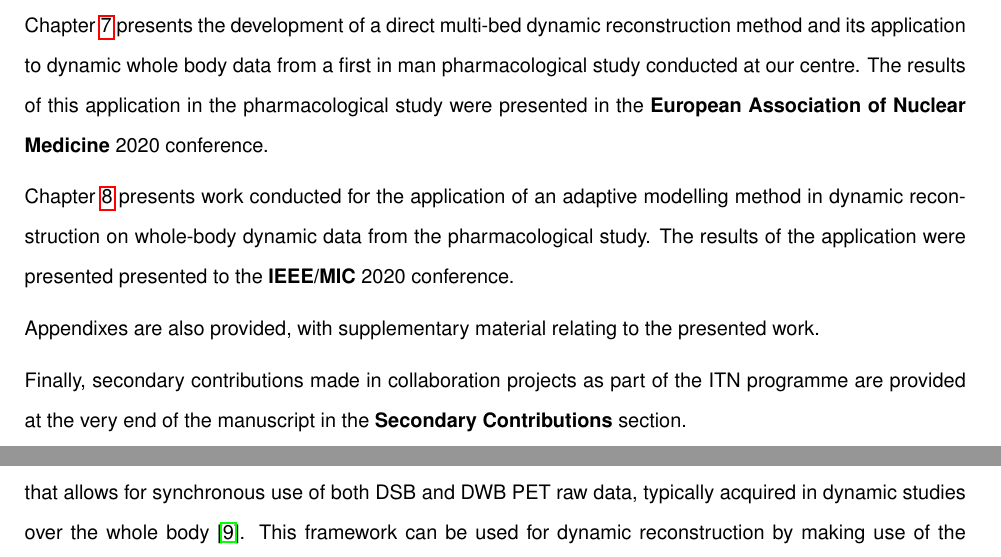
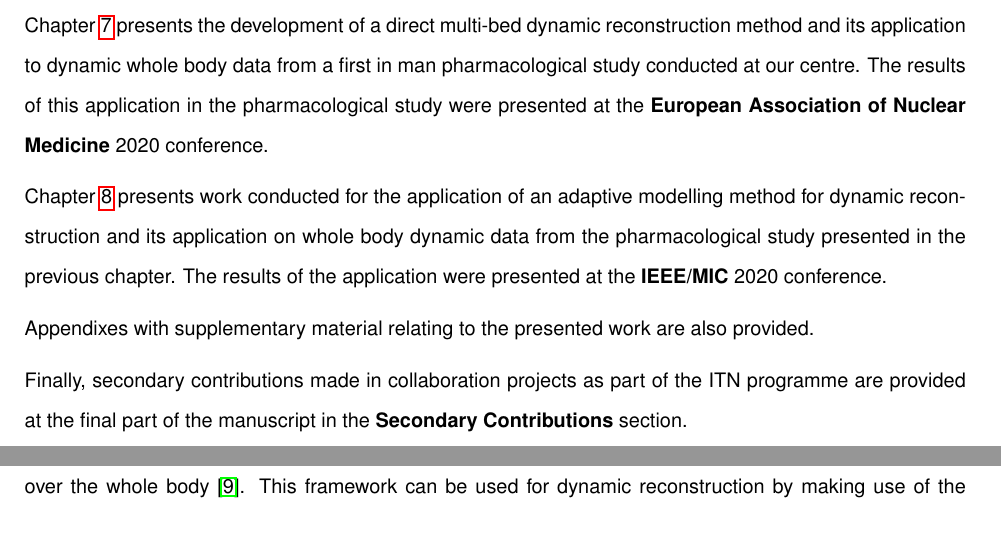
Before and after one commit to zax0s/Thesis, a LaTeX thesis (thesis.tex, which reads 1_Introduction/Introduction_main.tex): two parts of pages 30 and 138 of 200 before the commit and two parts of pages 30 and 137 of 200 after it, joined at a grey line, cut so that both start at the same text. Compiled offline with pdfLaTeX.

Commit message:
New title. Before applying final corrections in Part 1

```diff
--- a/1_Introduction/Introduction_main.tex
+++ b/1_Introduction/Introduction_main.tex
@@ -38,10 +38,10 @@ Chapter~\ref{Chap3_1:AcquisitionOptimization} describes the development of a cus
 
 Chapter~\ref{Chap3_2:SimStudy} describes the development and implementation of dynamic reconstruction methods within an open-source reconstruction software which were subsequently used in this project. The rest of the chapter outlines in detail an extensive simulation study conducted for the evaluation of the developed reconstruction methods for DWB Patlak parametric imaging. This simulation study was presented at the \textbf{IEEE/MIC} 2019 conference and submitted for publication to the~\textbf{Physics in Medicine \& Biology} journal.
 
-Chapter~\ref{Chap3_3:IsotoPK} presents the development of a direct multi-bed dynamic reconstruction method and its application to dynamic whole body data from a first in man pharmacological study conducted at our centre. The results of this application in the pharmacological study were presented in the \textbf{European Association of Nuclear Medicine} 2020 conference.
+Chapter~\ref{Chap3_3:IsotoPK} presents the development of a direct multi-bed dynamic reconstruction method and its application to dynamic whole body data from a first in man pharmacological study conducted at our centre. The results of this application in the pharmacological study were presented at the \textbf{European Association of Nuclear Medicine} 2020 conference.
 
-Chapter~\ref{Chap3_4:Residual} presents work conducted for the application of an adaptive modelling method in dynamic reconstruction on whole-body dynamic data from the pharmacological study. The results of the application were presented presented to the \textbf{IEEE/MIC} 2020 conference.
+Chapter~\ref{Chap3_4:Residual} presents work conducted for the application of an adaptive modelling method for dynamic reconstruction and its application on whole body dynamic data from the pharmacological study presented in the previous chapter. The results of the application were presented at the \textbf{IEEE/MIC} 2020 conference.
 
-Appendixes are also provided, with supplementary material relating to the presented work.
+Appendixes with supplementary material relating to the presented work are also provided.
 
-Finally, secondary contributions made in collaboration projects as part of the ITN programme are provided at the very end of the manuscript in the \textbf{Secondary Contributions} section.
+Finally, secondary contributions made in collaboration projects as part of the ITN programme are provided at the final part of the manuscript in the \textbf{Secondary Contributions} section.
--- a/thesis.tex
+++ b/thesis.tex
@@ -119,7 +119,7 @@ bottom=30mm
 \bibliographystyle{unsrtnat}
 
 % Thesis title
-\newcommand{\PhDTitle}{Modelling and Reconstruction of Whole Body parametric maps in PET-MRI Pharmacological imaging}
+\newcommand{\PhDTitle}{Modelling and Reconstruction of \mbox{Whole Body} parametric maps in PET-MRI Pharmacological imaging}
 
 % Name
 \newcommand{\PhDname}{Zacharias Chalampalakis}
```
Also changed, not shown: 3_Results/3_3_DWB_Reconstruction/figures/3_3_IsotoPK_CTRL_DSB_3D.pdf, 3_Results/3_3_DWB_Reconstruction/figures/3_3_IsotoPK_CTRL_DSB_4D.pdf, 3_Results/3_3_DWB_Reconstruction/figures/3_3_IsotoPK_CTRL_DWB_3D.pdf, 3_Results/3_3_DWB_Reconstruction/figures/3_3_IsotoPK_CTRL_DWB_4D.pdf.
